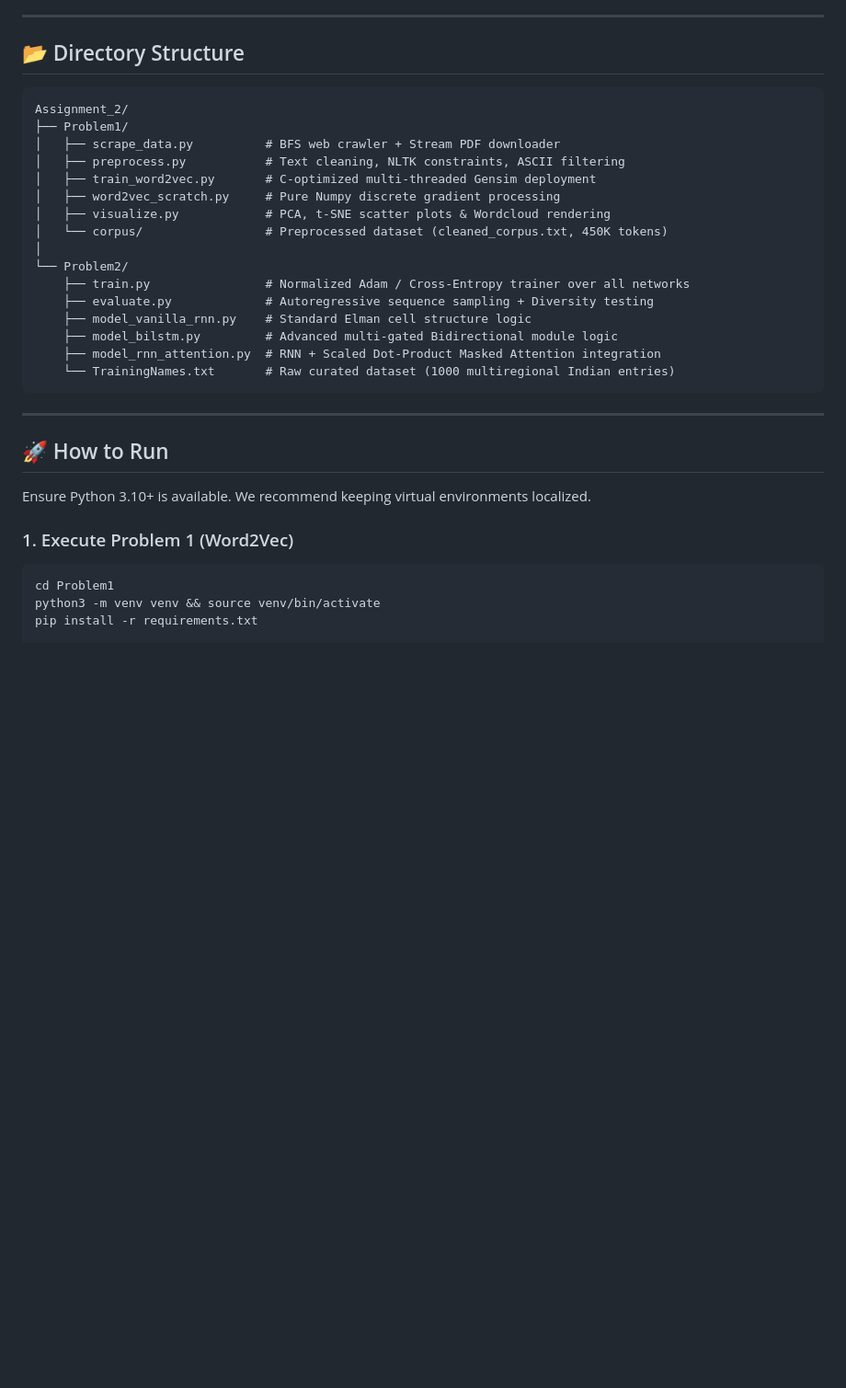
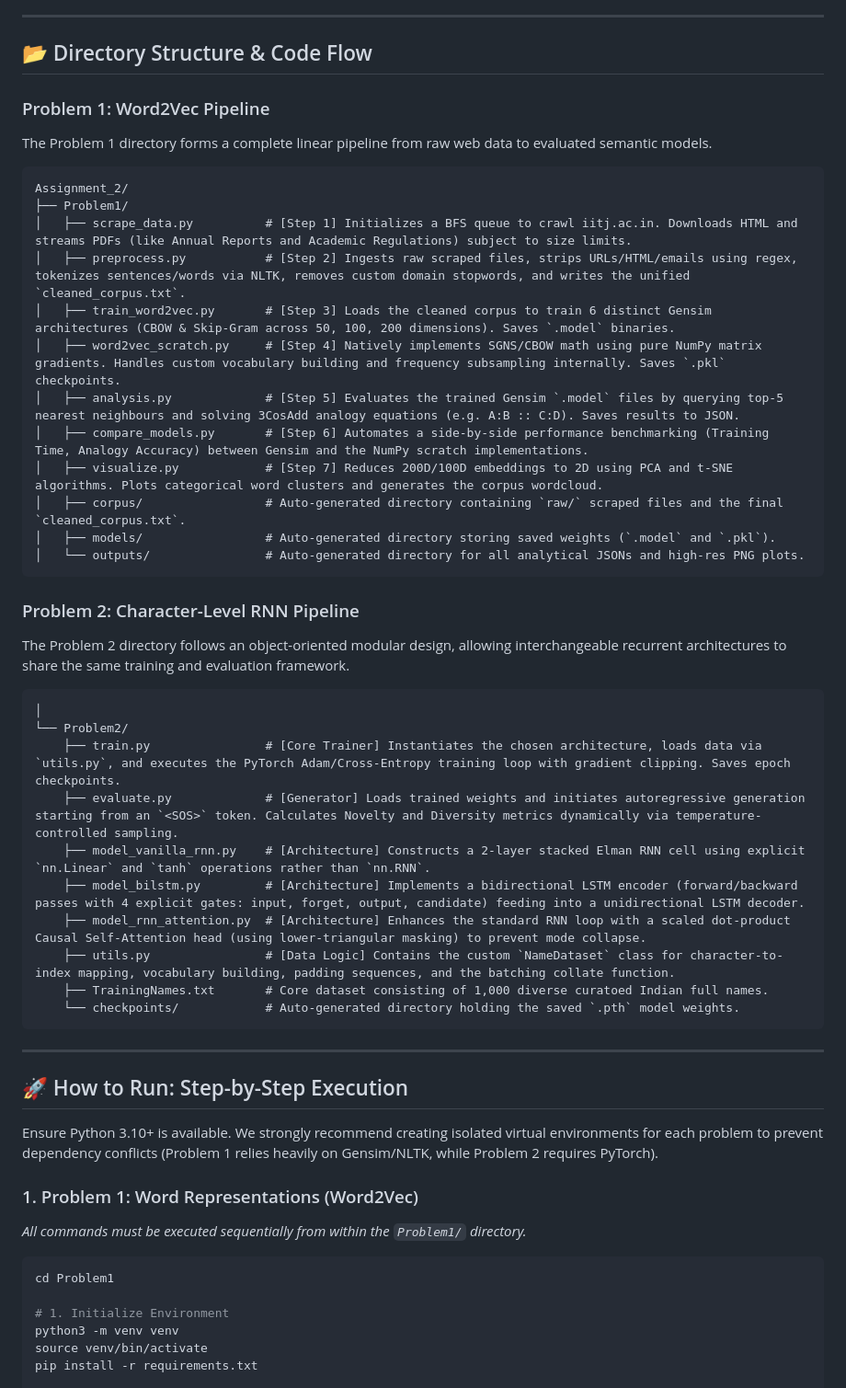
Before and after one commit to darshpatel1052/NLU_Assignment_2, a Markdown page: README.md, the part around one of its changes. Shown at 92% size. Drawn GitHub-style; blank space fills up the shorter version.

Commit message:
readme-updated

````diff
--- a/README.md
+++ b/README.md
@@ -149,36 +149,56 @@ Tested dynamically via temperature-controlled sampling for 1000 generated sequen
 
 ---
 
-## 📂 Directory Structure
+## 📂 Directory Structure & Code Flow
+
+### Problem 1: Word2Vec Pipeline
+The Problem 1 directory forms a complete linear pipeline from raw web data to evaluated semantic models.
 
 ```text
 Assignment_2/
 ├── Problem1/
-│   ├── scrape_data.py          # BFS web crawler + Stream PDF downloader
-│   ├── preprocess.py           # Text cleaning, NLTK constraints, ASCII filtering
-│   ├── train_word2vec.py       # C-optimized multi-threaded Gensim deployment
-│   ├── word2vec_scratch.py     # Pure Numpy discrete gradient processing
-│   ├── visualize.py            # PCA, t-SNE scatter plots & Wordcloud rendering
-│   └── corpus/                 # Preprocessed dataset (cleaned_corpus.txt, 450K tokens)
+│   ├── scrape_data.py          # [Step 1] Initializes a BFS queue to crawl iitj.ac.in. Downloads HTML and streams PDFs (like Annual Reports and Academic Regulations) subject to size limits.
+│   ├── preprocess.py           # [Step 2] Ingests raw scraped files, strips URLs/HTML/emails using regex, tokenizes sentences/words via NLTK, removes custom domain stopwords, and writes the unified `cleaned_corpus.txt`.
+│   ├── train_word2vec.py       # [Step 3] Loads the cleaned corpus to train 6 distinct Gensim architectures (CBOW & Skip-Gram across 50, 100, 200 dimensions). Saves `.model` binaries.
+│   ├── word2vec_scratch.py     # [Step 4] Natively implements SGNS/CBOW math using pure NumPy matrix gradients. Handles custom vocabulary building and frequency subsampling internally. Saves `.pkl` checkpoints.
+│   ├── analysis.py             # [Step 5] Evaluates the trained Gensim `.model` files by querying top-5 nearest neighbours and solving 3CosAdd analogy equations (e.g. A:B :: C:D). Saves results to JSON.
+│   ├── compare_models.py       # [Step 6] Automates a side-by-side performance benchmarking (Training Time, Analogy Accuracy) between Gensim and the NumPy scratch implementations.
+│   ├── visualize.py            # [Step 7] Reduces 200D/100D embeddings to 2D using PCA and t-SNE algorithms. Plots categorical word clusters and generates the corpus wordcloud.
+│   ├── corpus/                 # Auto-generated directory containing `raw/` scraped files and the final `cleaned_corpus.txt`.
+│   ├── models/                 # Auto-generated directory storing saved weights (`.model` and `.pkl`).
+│   └── outputs/                # Auto-generated directory for all analytical JSONs and high-res PNG plots.
+```
+
+### Problem 2: Character-Level RNN Pipeline
+The Problem 2 directory follows an object-oriented modular design, allowing interchangeable recurrent architectures to share the same training and evaluation framework.
+
+```text
 │
 └── Problem2/
-    ├── train.py                # Normalized Adam / Cross-Entropy trainer over all networks
-    ├── evaluate.py             # Autoregressive sequence sampling + Diversity testing
-    ├── model_vanilla_rnn.py    # Standard Elman cell structure logic
-    ├── model_bilstm.py         # Advanced multi-gated Bidirectional module logic
-    ├── model_rnn_attention.py  # RNN + Scaled Dot-Product Masked Attention integration
-    └── TrainingNames.txt       # Raw curated dataset (1000 multiregional Indian entries)
+    ├── train.py                # [Core Trainer] Instantiates the chosen architecture, loads data via `utils.py`, and executes the PyTorch Adam/Cross-Entropy training loop with gradient clipping. Saves epoch checkpoints.
+    ├── evaluate.py             # [Generator] Loads trained weights and initiates autoregressive generation starting from an `<SOS>` token. Calculates Novelty and Diversity metrics dynamically via temperature-controlled sampling.
+    ├── model_vanilla_rnn.py    # [Architecture] Constructs a 2-layer stacked Elman RNN cell using explicit `nn.Linear` and `tanh` operations rather than `nn.RNN`.
+    ├── model_bilstm.py         # [Architecture] Implements a bidirectional LSTM encoder (forward/backward passes with 4 explicit gates: input, forget, output, candidate) feeding into a unidirectional LSTM decoder.
+    ├── model_rnn_attention.py  # [Architecture] Enhances the standard RNN loop with a scaled dot-product Causal Self-Attention head (using lower-triangular masking) to prevent mode collapse.
+    ├── utils.py                # [Data Logic] Contains the custom `NameDataset` class for character-to-index mapping, vocabulary building, padding sequences, and the batching collate function.
+    ├── TrainingNames.txt       # Core dataset consisting of 1,000 diverse curatoed Indian full names.
+    └── checkpoints/            # Auto-generated directory holding the saved `.pth` model weights.
 ```
 
 ---
 
-## 🚀 How to Run
+## 🚀 How to Run: Step-by-Step Execution
 
-Ensure Python 3.10+ is available. We recommend keeping virtual environments localized.
+Ensure Python 3.10+ is available. We strongly recommend creating isolated virtual environments for each problem to prevent dependency conflicts (Problem 1 relies heavily on Gensim/NLTK, while Problem 2 requires PyTorch).
 
-### 1. Execute Problem 1 (Word2Vec)
+### 1. Problem 1: Word Representations (Word2Vec)
+*All commands must be executed sequentially from within the `Problem1/` directory.*
+
 ```bash
 cd Problem1
-python3 -m venv venv && source venv/bin/activate
+
+# 1. Initialize Environment
+python3 -m venv venv
+source venv/bin/activate
 pip install -r requirements.txt
 
````
Also changed, not shown: other parts of README.md (+38 -10 lines).
